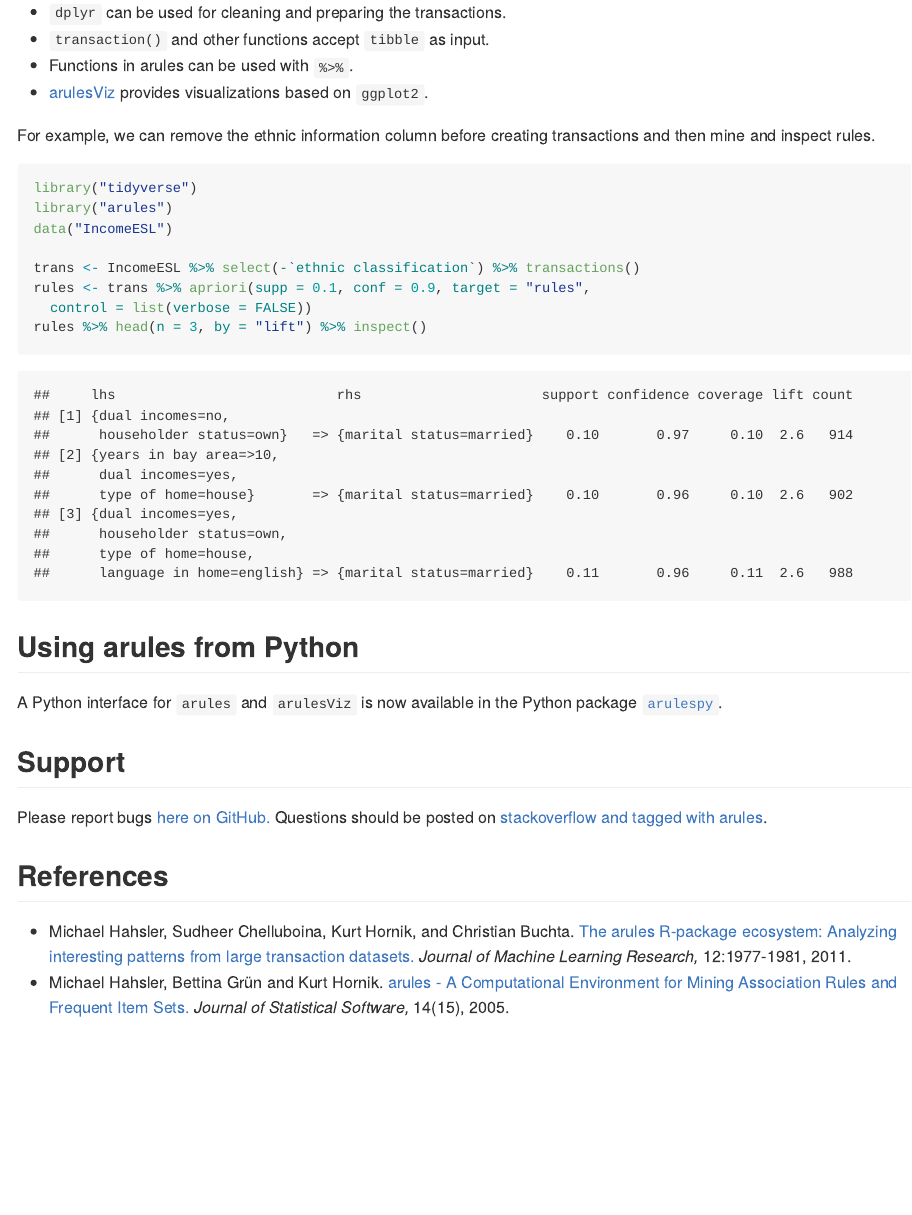
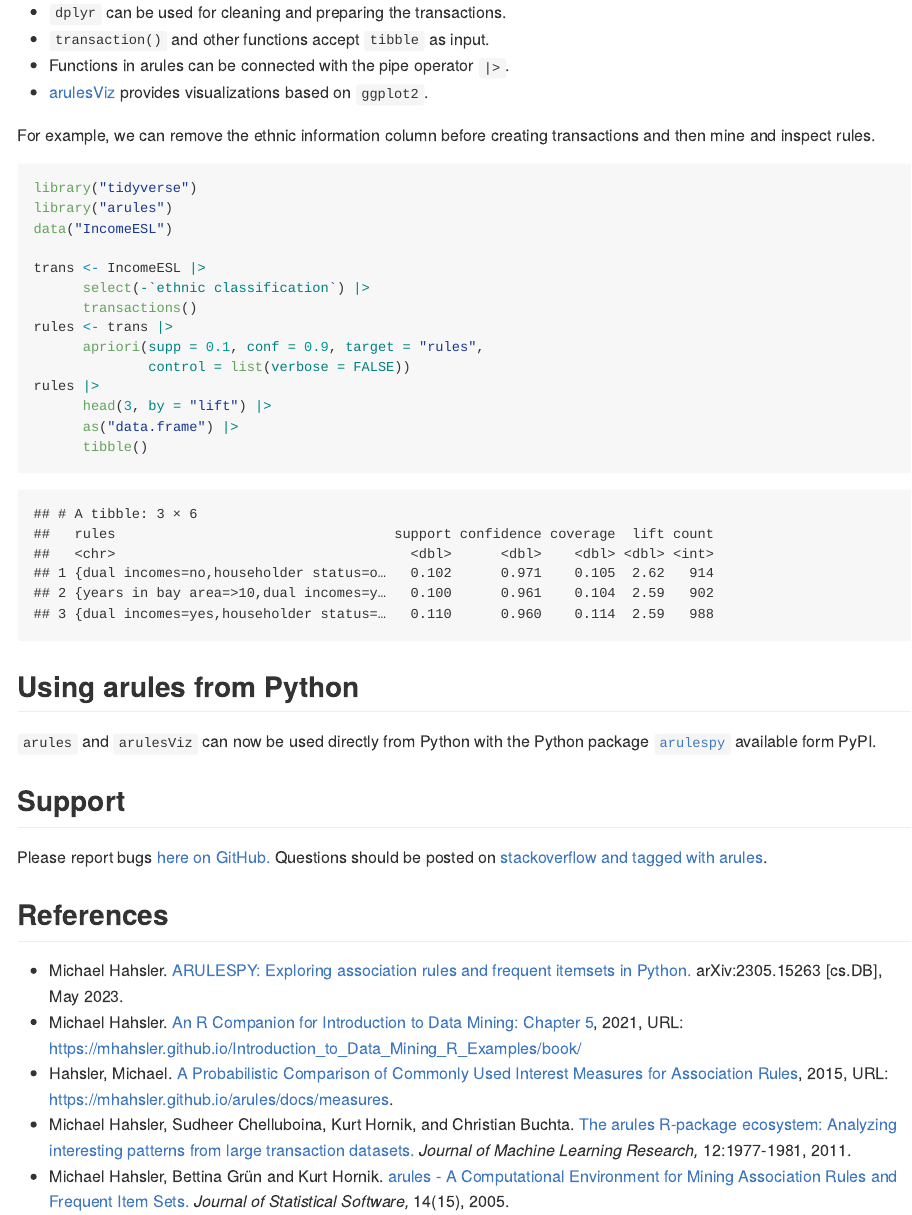
Before and after one commit to mhahsler/arules, an R Markdown document (README.Rmd): the page in a window 1100 px wide, from 3390 px down. The pictures show the output file README.md that the author committed with the source, drawn offline in the style of GitHub; badge pictures from the web are left out.

Commit message:
added arulespy, anaconda and base pipe.

````diff
--- a/README.Rmd
+++ b/README.Rmd
@@ -102,7 +104,7 @@ inspect(head(rules, n = 3, by = "lift"))
 
 * `dplyr` can be used for cleaning and preparing the transactions.
 * `transaction()` and other functions accept `tibble` as input.
-* Functions in arules can be used with `%>%`.
+* Functions in arules can be connected with the pipe operator `|>`.
 * [arulesViz](https://github.com/mhahsler/arulesViz) provides visualizations based on `ggplot2`.
 
 For example, we can remove the ethnic information column before creating transactions and then mine and inspect rules.
@@ -111,16 +113,22 @@ library("tidyverse")
 library("arules")
 data("IncomeESL")
 
-trans <- IncomeESL %>% select(-`ethnic classification`) %>% transactions()
-rules <- trans %>% apriori(supp = 0.1, conf = 0.9, target = "rules",
-  control = list(verbose = FALSE))
-rules %>% head(n = 3, by = "lift") %>% inspect()
+trans <- IncomeESL |>
+      select(-`ethnic classification`) |>
+      transactions()
+rules <- trans |>
+      apriori(supp = 0.1, conf = 0.9, target = "rules",
+              control = list(verbose = FALSE))
+rules |>
+      head(3, by = "lift") |>
+      as("data.frame") |>
+      tibble()
 ```
 
 ## Using arules from Python
 
-A Python interface for `arules` and `arulesViz` is now available in the Python
-package [`arulespy`](https://pypi.org/project/arulespy/).
+`arules` and `arulesViz` can now be used directly from Python with the Python
+package [`arulespy`](https://pypi.org/project/arulespy/) available form PyPI.
 
 ## Support
 
@@ -130,5 +138,9 @@ Questions should be posted on [stackoverflow and tagged with arules](https://sta
 
 ## References
 
+* Michael Hahsler. [ARULESPY: Exploring association rules and frequent itemsets in
+  Python.](http://dx.doi.org/10.48550/arXiv.2305.15263) arXiv:2305.15263 [cs.DB], May 2023.
+* Michael Hahsler. [An R Companion for Introduction to Data Mining: Chapter 5](https://mhahsler.github.io/Introduction_to_Data_Mining_R_Examples/book/association-analysis-basic-concepts-and-algorithms.html), 2021, URL: https://mhahsler.github.io/Introduction_to_Data_Mining_R_Examples/book/
+* Hahsler, Michael. [A Probabilistic Comparison of Commonly Used Interest Measures for Association Rules](https://mhahsler.github.io/arules/docs/measures), 2015, URL: https://mhahsler.github.io/arules/docs/measures.
 * Michael Hahsler, Sudheer Chelluboina, Kurt Hornik, and Christian Buchta. [The arules R-package ecosystem: Analyzing interesting patterns from large transaction datasets.](https://jmlr.csail.mit.edu/papers/v12/hahsler11a.html) _Journal of Machine Learning Research,_ 12:1977-1981, 2011.
 * Michael Hahsler, Bettina Gr&uuml;n and Kurt Hornik. [arules - A Computational Environment for Mining Association Rules and Frequent Item Sets.](https://dx.doi.org/10.18637/jss.v014.i15) _Journal of Statistical Software,_ 14(15), 2005.
````
Also changed, not shown: README.md, README.Rmd (4 more changed lines).
